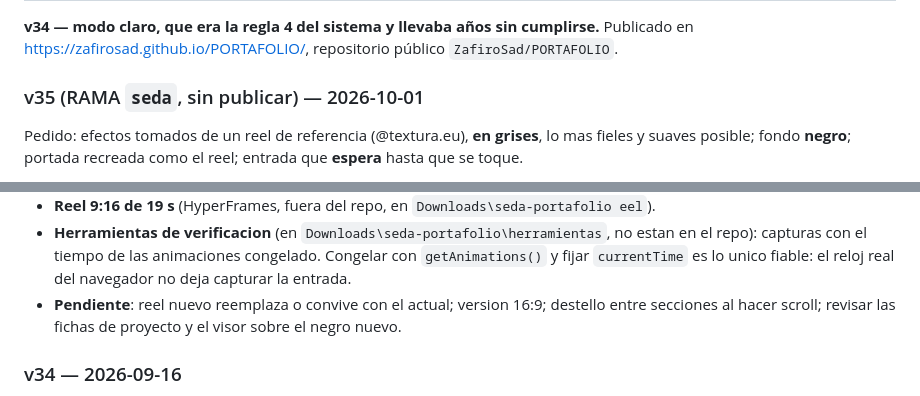
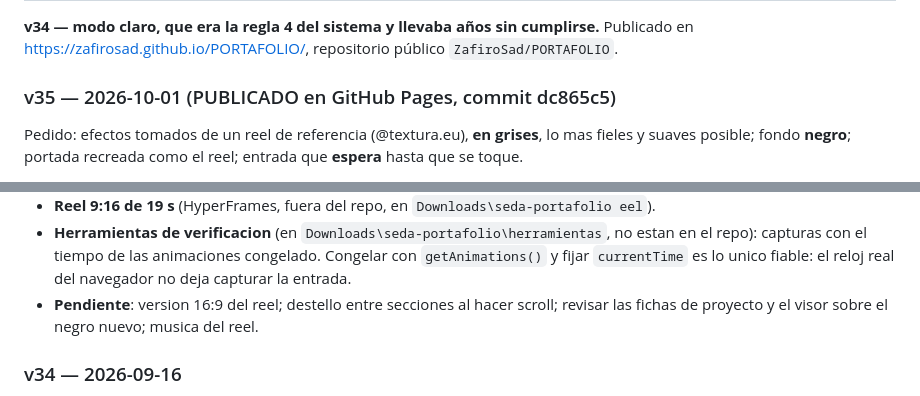
Before and after one commit to ZafiroSad/PORTAFOLIO, a Markdown page: CLAUDE.md, 2 parts joined by grey strips. Rendered like a GitHub page.

Commit message:
Bitacora v35: publicada
Co-Authored-By: Claude Sonnet 5.5 <noreply@anthropic.com>

```diff
--- a/CLAUDE.md
+++ b/CLAUDE.md
@@ -12,7 +12,7 @@ CV interactiva y portafolio de visualización arquitectónica.
 Publicado en https://zafirosad.github.io/PORTAFOLIO/, repositorio público
 `ZafiroSad/PORTAFOLIO`.
 
-### v35 (RAMA `seda`, sin publicar) — 2026-10-01
+### v35 — 2026-10-01 (PUBLICADO en GitHub Pages, commit dc865c5)
 
 Pedido: efectos tomados de un reel de referencia (@textura.eu), **en grises**,
 lo mas fieles y suaves posible; fondo **negro**; portada recreada como el reel;
@@ -42,9 +42,8 @@ eel`).
   no estan en el repo): capturas con el tiempo de las animaciones congelado.
   Congelar con `getAnimations()` y fijar `currentTime` es lo unico fiable: el
   reloj real del navegador no deja capturar la entrada.
-- **Pendiente**: reel nuevo reemplaza o convive con el actual; version 16:9;
-  destello entre secciones al hacer scroll; revisar las fichas de proyecto y el
-  visor sobre el negro nuevo.
+- **Pendiente**: version 16:9 del reel; destello entre secciones al hacer scroll;
+  revisar las fichas de proyecto y el visor sobre el negro nuevo; musica del reel.
 
 ### v34 — 2026-09-16
 
```
